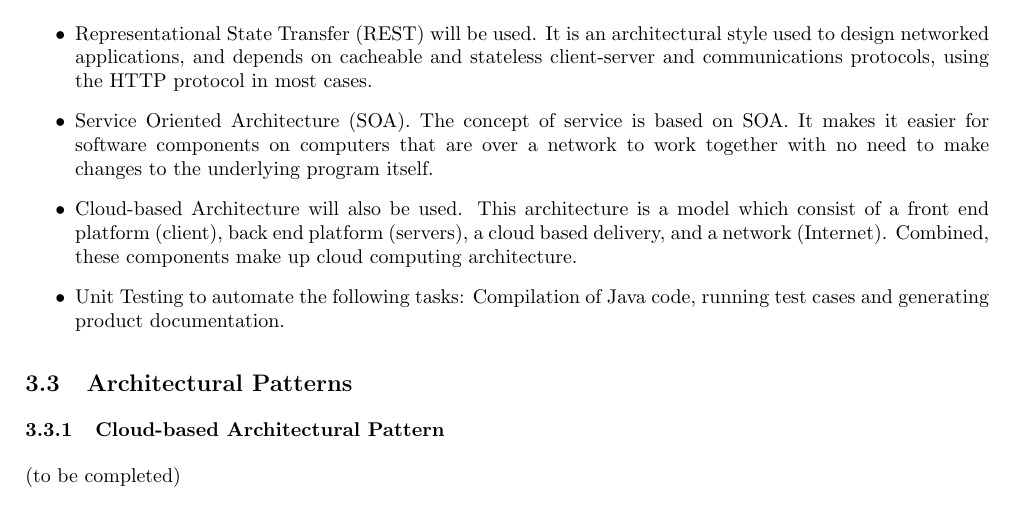
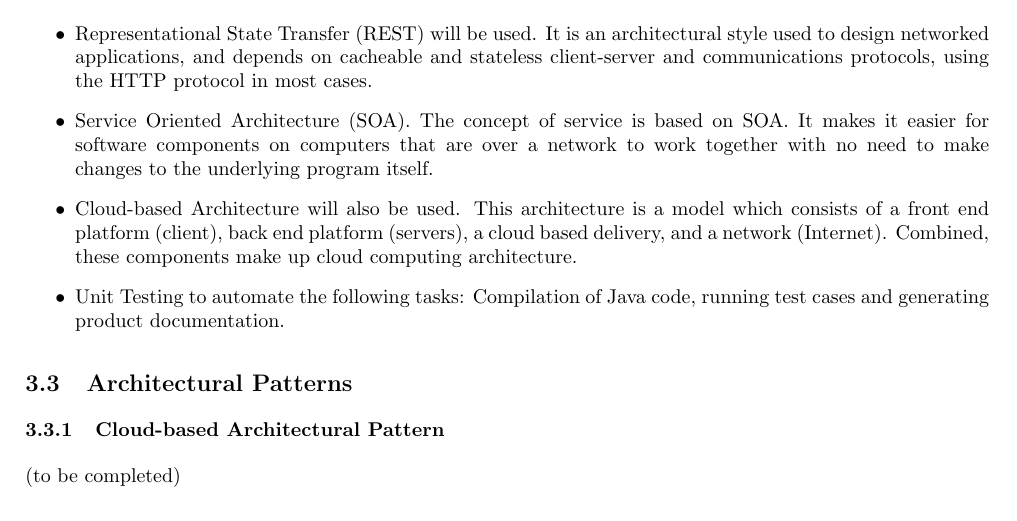
Before and after one commit to josephbondjobo/CodeX, a LaTeX document (System Requirements and Design/System Requirements and Design.tex): part of page 8 of 16, cut so that both start at the same text. Compiled offline with pdfLaTeX.

Commit message:
Grammar fixes

```diff
--- a/System Requirements and Design/System Requirements and Design.tex
+++ b/System Requirements and Design/System Requirements and Design.tex
@@ -226,7 +226,7 @@ For the account user interface, the registered users will be able to login to th
 	\begin{itemize}
 		\item Representational State Transfer (REST) will be used. It is an architectural style used to design networked 	applications, and depends on cacheable and stateless client-server and communications protocols, using the HTTP protocol in most cases.
 		\item Service Oriented Architecture (SOA). The concept of service is based on SOA. It makes it easier for software components on computers that are over a network to work together with no need to make changes to the underlying program itself.
-		\item Cloud-based Architecture will also be used. This architecture is a model which consist of a front end platform (client), back end platform (servers), a cloud based delivery, and a network (Internet). Combined, these components make up cloud computing architecture.
+		\item Cloud-based Architecture will also be used. This architecture is a model which consists of a front end platform (client), back end platform (servers), a cloud based delivery, and a network (Internet). Combined, these components make up cloud computing architecture.
 		\item Unit Testing to automate the following tasks: Compilation of Java code, running test cases and generating product documentation.
 	\end{itemize}
 
```
